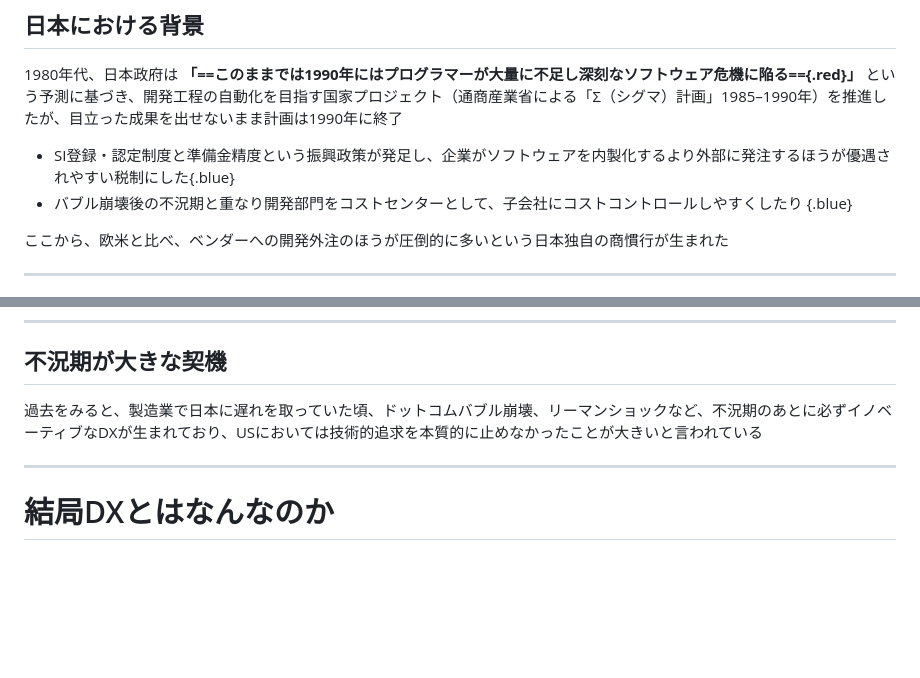
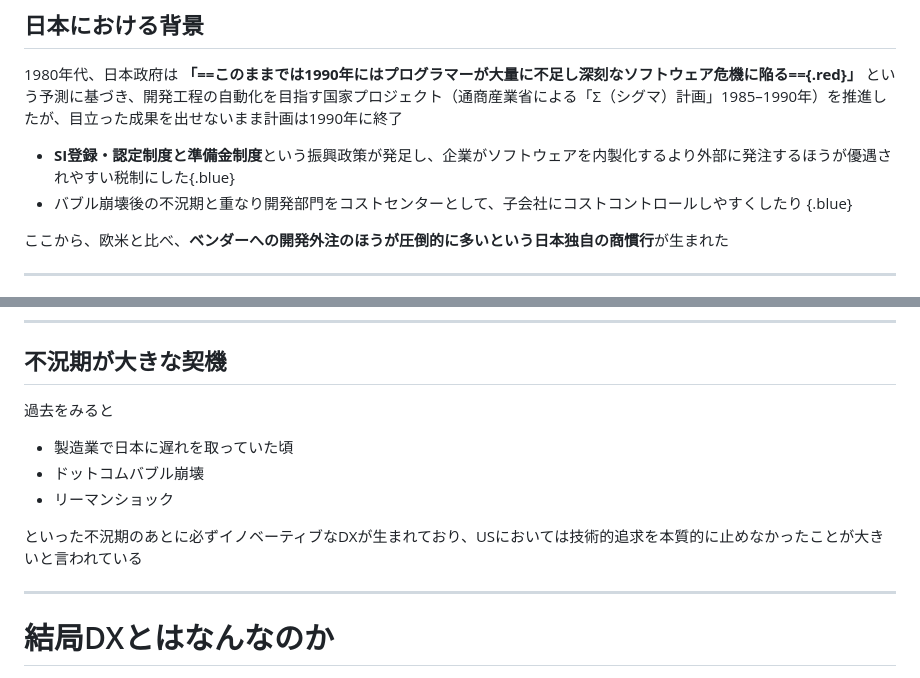
Before and after one commit to hihats/presentation, a Markdown page: src/DXHistory.md, 2 parts joined by grey strips. Drawn GitHub-style; blank space fills up the shorter version.

Commit message:
minor amendment

```diff
--- a/src/DXHistory.md
+++ b/src/DXHistory.md
@@ -70,10 +70,10 @@ keywords:
 1980年代、日本政府は **「==このままでは1990年にはプログラマーが大量に不足し深刻なソフトウェア危機に陥る=={.red}」** という予測に基づき、開発工程の自動化を目指す国家プロジェクト（通商産業省による「Σ（シグマ）計画」1985–1990年）を推進したが、目立った成果を出せないまま計画は1990年に終了
 
 
-- SI登録・認定制度と準備金精度という振興政策が発足し、企業がソフトウェアを内製化するより外部に発注するほうが優遇されやすい税制にした{.blue}
+- **SI登録・認定制度と準備金制度**という振興政策が発足し、企業がソフトウェアを内製化するより外部に発注するほうが優遇されやすい税制にした{.blue}
 - バブル崩壊後の不況期と重なり開発部門をコストセンターとして、子会社にコストコントロールしやすくしたり {.blue}
 
-ここから、欧米と比べ、ベンダーへの開発外注のほうが圧倒的に多いという日本独自の商慣行が生まれた
+ここから、欧米と比べ、**ベンダーへの開発外注のほうが圧倒的に多いという日本独自の商慣行**が生まれた
 
 ---
 
@@ -144,7 +144,12 @@ Webで業務システムが作られるようになってきたのもこの頃
 -->
 
 ## 不況期が大きな契機
-過去をみると、製造業で日本に遅れを取っていた頃、ドットコムバブル崩壊、リーマンショックなど、不況期のあとに必ずイノベーティブなDXが生まれており、USにおいては技術的追求を本質的に止めなかったことが大きいと言われている
+過去をみると
+- 製造業で日本に遅れを取っていた頃
+- ドットコムバブル崩壊
+- リーマンショック
+
+といった不況期のあとに必ずイノベーティブなDXが生まれており、USにおいては技術的追求を本質的に止めなかったことが大きいと言われている
 
 ---
 
```
Also changed, not shown: other parts of src/DXHistory.md (+1 -1 lines).
